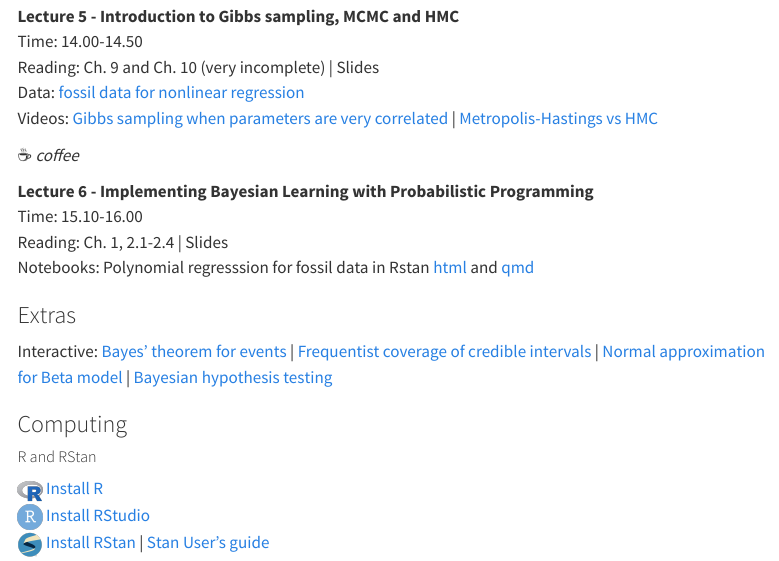
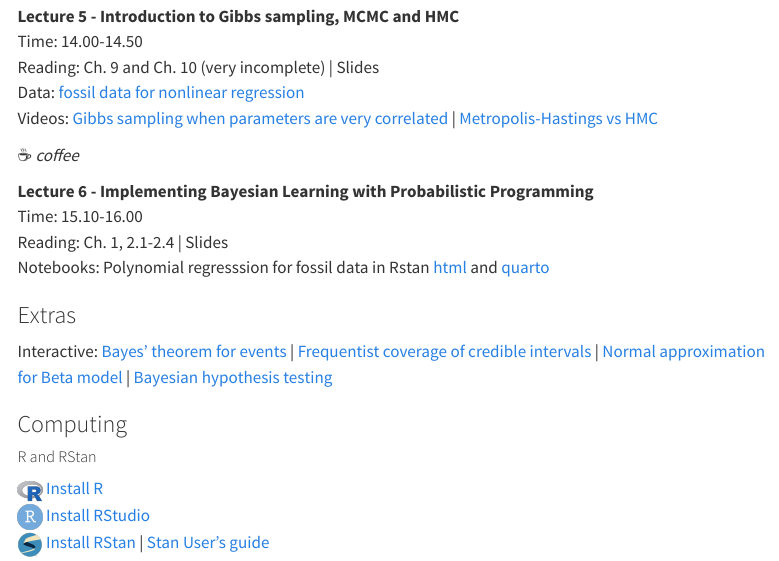
Before and after one commit to mattiasvillani/introbayes, a Quarto document (index.qmd): the page in a window 1100 px wide, from 1670 px down. Rendered offline with R 4.5, knitr and Pandoc in place of Quarto, with nearby package versions; menus at the side of the page are left out.

Commit message:
fixed typo

```diff
--- a/index.qmd
+++ b/index.qmd
@@ -94,7 +94,7 @@ Videos: [Gibbs sampling when parameters are very correlated](https://www.youtube
 **Lecture 6 - Implementing Bayesian Learning with Probabilistic Programming**<br>
 Time: 15.10-16.00 <br>
 Reading: Ch. 1, 2.1-2.4 | Slides<br>
-Notebooks: Polynomial regresssion for fossil data in Rstan [html](https://mattiasvillani.com/BayesianLearningBook/notebooks/FossilNonLinReg/FossilPolyRegStan.html) and [qmd](https://github.com/mattiasvillani/BayesianLearningBook/raw/main/notebooks/FossilNonlinearReg/FossilPolyRegStan.qmd)
+Notebooks: Polynomial regresssion for fossil data in Rstan [html](https://mattiasvillani.com/BayesianLearningBook/notebooks/FossilNonlinearReg/FossilPolyRegStan.html) and [quarto](https://github.com/mattiasvillani/BayesianLearningBook/raw/main/notebooks/FossilNonlinearReg/FossilPolyRegStan.qmd)
 
 ### Extras <a name="extras"></a>
 
```
Also changed, not shown: docs/search.json, 2 other files.
